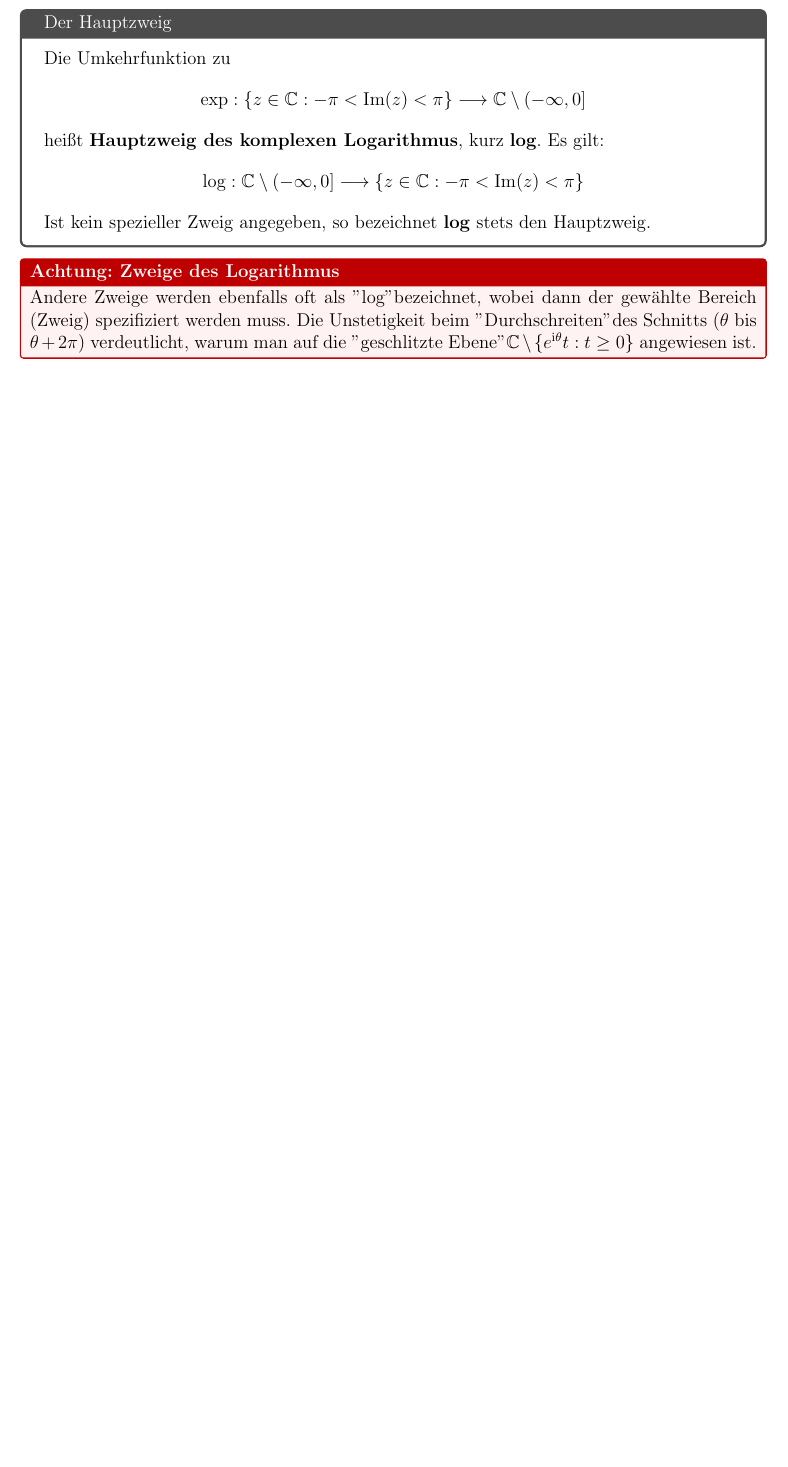
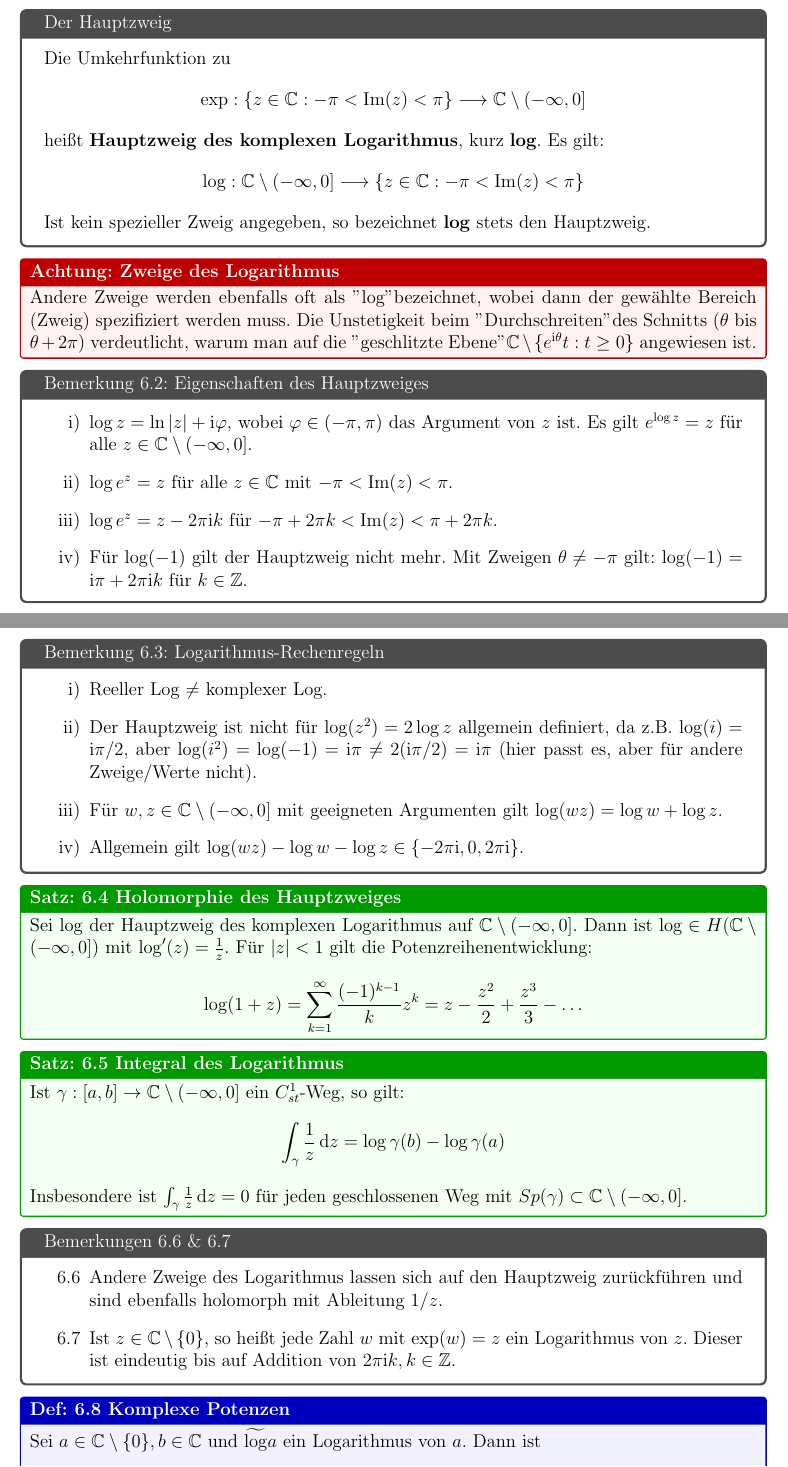
Before and after one commit to nutcracker-78/funky-t, a LaTeX document (latex/main.tex, which reads latex/chapters/kapitel6_komplexLog.tex): part of page 16 of 16 before the commit and two parts of pages 16 and 17 of 18 after it, the two joined at a grey line, cut so that both start at the same text, the shorter picture padded with empty space. Compiled offline with pdfLaTeX.

Commit message:
Add detailed remarks and properties of the complex logarithm in chapter 6

```diff
--- a/latex/chapters/kapitel6_komplexLog.tex
+++ b/latex/chapters/kapitel6_komplexLog.tex
@@ -30,3 +30,52 @@ Ist kein spezieller Zweig angegeben, so bezeichnet \textbf{log} stets den Hauptz
 \begin{warnung}{Zweige des Logarithmus}
 Andere Zweige werden ebenfalls oft als "log" bezeichnet, wobei dann der gewählte Bereich (Zweig) spezifiziert werden muss. Die Unstetigkeit beim "Durchschreiten" des Schnitts ($\theta$ bis $\theta + 2\pi$) verdeutlicht, warum man auf die "geschlitzte Ebene" $\C \setminus \{e^{\I \theta}t : t \ge 0\}$ angewiesen ist.
 \end{warnung}
+
+\begin{tcolorbox}[colback=white, colframe=black!70, title={Bemerkung 6.2: Eigenschaften des Hauptzweiges}]
+\begin{itemize}
+    \item[i)] $\log z = \ln|z| + \I \varphi$, wobei $\varphi \in (-\pi, \pi)$ das Argument von $z$ ist. Es gilt $e^{\log z} = z$ für alle $z \in \C \setminus (-\infty, 0]$.
+    \item[ii)] $\log e^z = z$ für alle $z \in \C$ mit $-\pi < \operatorname{Im}(z) < \pi$.
+    \item[iii)] $\log e^z = z - 2\pi\I k$ für $-\pi + 2\pi k < \operatorname{Im}(z) < \pi + 2\pi k$.
+    \item[iv)] Für $\log(-1)$ gilt der Hauptzweig nicht mehr. Mit Zweigen $\theta \neq -\pi$ gilt: $\log(-1) = \I\pi + 2\pi\I k$ für $k \in \Z$.
+\end{itemize}
+\end{tcolorbox}
+
+\begin{tcolorbox}[colback=white, colframe=black!70, title={Bemerkung 6.3: Logarithmus-Rechenregeln}]
+\begin{itemize}
+    \item[i)] Reeller Log $\neq$ komplexer Log.
+    \item[ii)] Der Hauptzweig ist nicht für $\log(z^2) = 2\log z$ allgemein definiert, da z.B. $\log(i) = \I\pi/2$, aber $\log(i^2) = \log(-1) = \I\pi \neq 2(\I\pi/2) = \I\pi$ (hier passt es, aber für andere Zweige/Werte nicht).
+    \item[iii)] Für $w, z \in \C \setminus (-\infty, 0]$ mit geeigneten Argumenten gilt $\log(wz) = \log w + \log z$.
+    \item[iv)] Allgemein gilt $\log(wz) - \log w - \log z \in \{-2\pi\I, 0, 2\pi\I\}$.
+\end{itemize}
+\end{tcolorbox}
+
+\begin{satz}{6.4 Holomorphie des Hauptzweiges}
+Sei $\log$ der Hauptzweig des komplexen Logarithmus auf $\C \setminus (-\infty, 0]$. Dann ist $\log \in H(\C \setminus (-\infty, 0])$ mit $\log'(z) = \frac{1}{z}$.
+Für $|z|<1$ gilt die Potenzreihenentwicklung:
+\[
+    \log(1+z) = \sum_{k=1}^\infty \frac{(-1)^{k-1}}{k} z^k = z - \frac{z^2}{2} + \frac{z^3}{3} - \dots
+\]
+\end{satz}
+
+\begin{satz}{6.5 Integral des Logarithmus}
+Ist $\gamma: [a,b] \to \C \setminus (-\infty, 0]$ ein $C_{st}^1$-Weg, so gilt:
+\[
+    \int_\gamma \frac{1}{z} \, \dz = \log \gamma(b) - \log \gamma(a)
+\]
+Insbesondere ist $\int_\gamma \frac{1}{z} \, \dz = 0$ für jeden geschlossenen Weg mit $Sp(\gamma) \subset \C \setminus (-\infty, 0]$.
+\end{satz}
+
+\begin{tcolorbox}[colback=white, colframe=black!70, title={Bemerkungen 6.6 \& 6.7}]
+\begin{itemize}
+    \item[6.6] Andere Zweige des Logarithmus lassen sich auf den Hauptzweig zurückführen und sind ebenfalls holomorph mit Ableitung $1/z$.
+    \item[6.7] Ist $z \in \C \setminus \{0\}$, so heißt jede Zahl $w$ mit $\exp(w) = z$ ein Logarithmus von $z$. Dieser ist eindeutig bis auf Addition von $2\pi\I k, k \in \Z$.
+\end{itemize}
+\end{tcolorbox}
+
+\begin{defi}{6.8 Komplexe Potenzen}
+Sei $a \in \C \setminus \{0\}, b \in \C$ und $\widetilde{\log} a$ ein Logarithmus von $a$. Dann ist
+\[
+    a^b := \exp(b \widetilde{\log} a)
+\]
+die (eine) $b$-te Potenz von $a$. Ist $b = 1/n$ ($n \in \N$), so heißt dies \textbf{$n$-te Wurzel}.
+\end{defi}
```
Also changed, not shown: latex/main.pdf, latex/chapters/kapitel6_komplexLog.tex (22 more changed lines), 1 other file.
